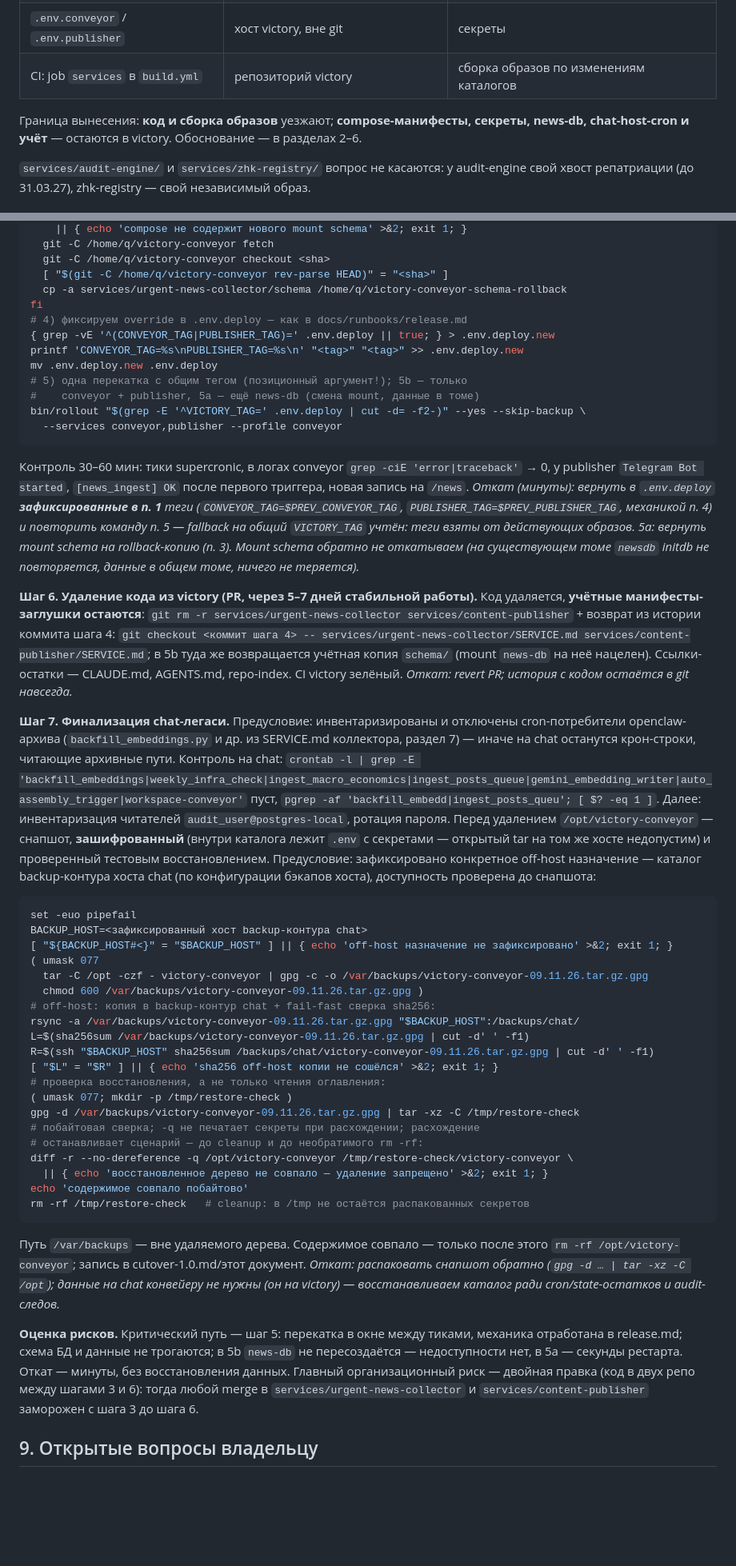
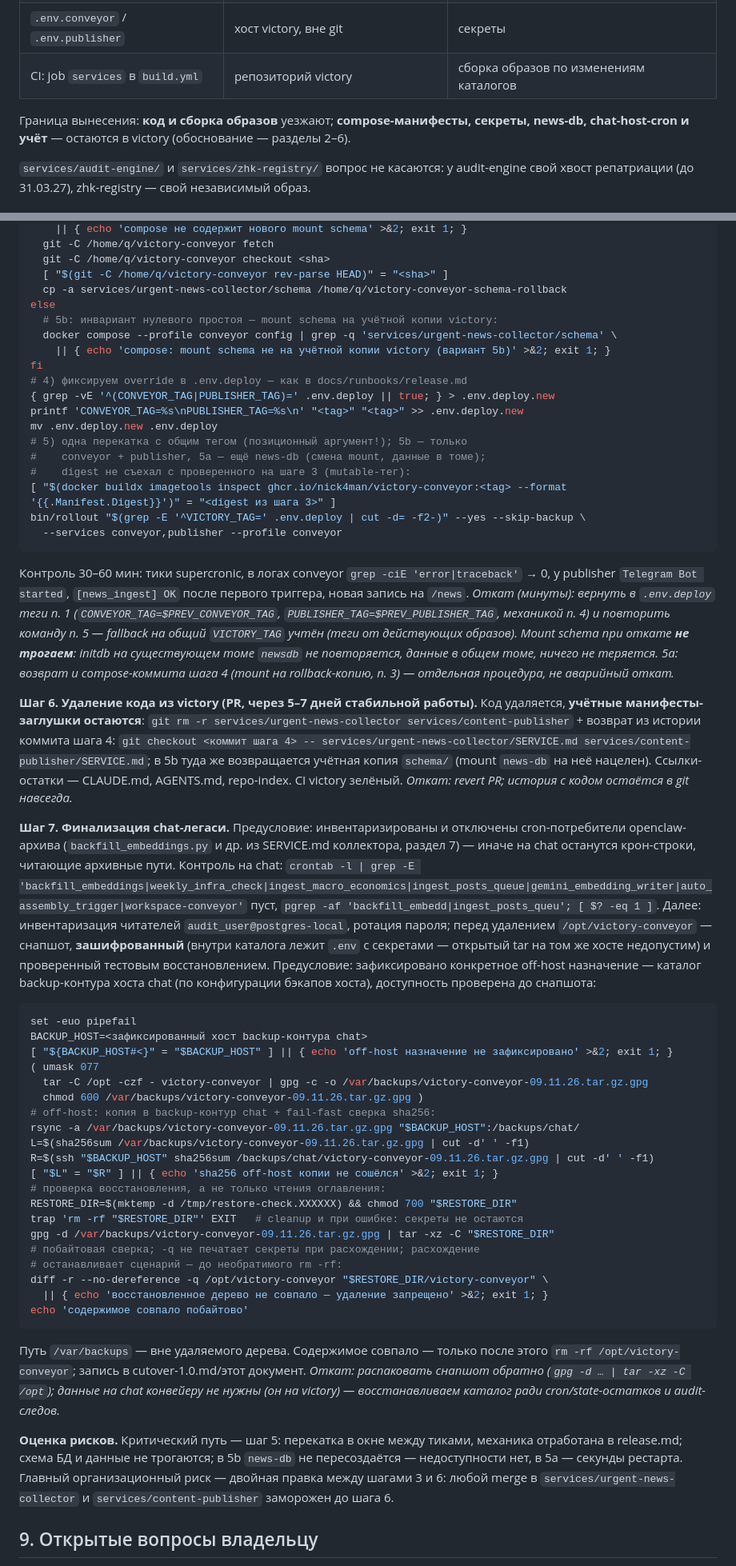
Before and after one commit to nick4man/victory, a Markdown page: docs/runbooks/newsman-extraction.md, 2 parts joined by grey strips. Shown at 80% size. Rendered like a GitHub page; blank space fills up the shorter version.

Commit message:
docs: правки брифа #190 по ревью round 9 — инвариант 5b, дайджест перед выкаткой, mktemp restore

````diff
--- a/docs/runbooks/newsman-extraction.md
+++ b/docs/runbooks/newsman-extraction.md
@@ -21,8 +21,7 @@ compose на хосте `victory` (cutover 13.10.26, `docs/runbooks/cutover-1.0.
 | `.env.conveyor` / `.env.publisher` | хост victory, вне git | секреты |
 | CI: job `services` в `build.yml` | репозиторий victory | сборка образов по изменениям каталогов |
 
-Граница вынесения: **код и сборка образов** уезжают; **compose-манифесты, секреты, news-db, chat-host-cron и учёт** —
-остаются в victory. Обоснование — в разделах 2–6.
+Граница вынесения: **код и сборка образов** уезжают; **compose-манифесты, секреты, news-db, chat-host-cron и учёт** — остаются в victory (обоснование — разделы 2–6).
 
 `services/audit-engine/` и `services/zhk-registry/` вопрос не касаются:
 у audit-engine свой хвост репатриации (до 31.03.27), zhk-registry — свой
@@ -409,25 +403,31 @@ if [ "$VARIANT" = 5a ]; then
   git -C /home/q/victory-conveyor checkout <sha>
   [ "$(git -C /home/q/victory-conveyor rev-parse HEAD)" = "<sha>" ]
   cp -a services/urgent-news-collector/schema /home/q/victory-conveyor-schema-rollback
+else
+  # 5b: инвариант нулевого простоя — mount schema на учётной копии victory:
+  docker compose --profile conveyor config | grep -q 'services/urgent-news-collector/schema' \
+    || { echo 'compose: mount schema не на учётной копии victory (вариант 5b)' >&2; exit 1; }
 fi
 # 4) фиксируем override в .env.deploy — как в docs/runbooks/release.md
 { grep -vE '^(CONVEYOR_TAG|PUBLISHER_TAG)=' .env.deploy || true; } > .env.deploy.new
 printf 'CONVEYOR_TAG=%s\nPUBLISHER_TAG=%s\n' "<tag>" "<tag>" >> .env.deploy.new
 mv .env.deploy.new .env.deploy
 # 5) одна перекатка с общим тегом (позиционный аргумент!); 5b — только
-#    conveyor + publisher, 5a — ещё news-db (смена mount, данные в томе)
+#    conveyor + publisher, 5a — ещё news-db (смена mount, данные в томе);
+#    digest не съехал с проверенного на шаге 3 (mutable-тег):
+[ "$(docker buildx imagetools inspect ghcr.io/nick4man/victory-conveyor:<tag> --format '{{.Manifest.Digest}}')" = "<digest из шага 3>" ]
 bin/rollout "$(grep -E '^VICTORY_TAG=' .env.deploy | cut -d= -f2-)" --yes --skip-backup \
   --services conveyor,publisher --profile conveyor
 ```
 
 Контроль 30–60 мин: тики supercronic, в логах conveyor `grep -ciE 'error|traceback'` → 0,
 у publisher `Telegram Bot started`, `[news_ingest] OK` после первого триггера, новая запись на `/news`.
-*Откат (минуты): вернуть в `.env.deploy` **зафиксированные в п. 1** теги
-(`CONVEYOR_TAG=$PREV_CONVEYOR_TAG`, `PUBLISHER_TAG=$PREV_PUBLISHER_TAG`,
-механикой п. 4) и повторить команду п. 5 — fallback на общий `VICTORY_TAG`
-учтён: теги взяты от действующих образов. 5a: вернуть mount schema на
-rollback-копию (п. 3). Mount schema обратно не откатываем (на существующем
-томе `newsdb` initdb не повторяется, данные в общем томе, ничего не теряется).*
+*Откат (минуты): вернуть в `.env.deploy` теги п. 1 (`CONVEYOR_TAG=$PREV_CONVEYOR_TAG`,
+`PUBLISHER_TAG=$PREV_PUBLISHER_TAG`, механикой п. 4) и повторить команду п. 5 —
+fallback на общий `VICTORY_TAG` учтён (теги от действующих образов). Mount
+schema при откате **не трогаем**: initdb на существующем томе `newsdb` не
+повторяется, данные в общем томе, ничего не теряется. 5a: возврат и compose-коммита
+шага 4 (mount на rollback-копию, п. 3) — отдельная процедура, не аварийный откат.*
 
 **Шаг 6. Удаление кода из victory (PR, через 5–7 дней стабильной работы).**
 Код удаляется, **учётные манифесты-заглушки остаются**: `git rm -r services/urgent-news-collector
@@ -442,7 +442,7 @@ cron-потребители openclaw-архива (`backfill_embeddings.py` и
 коллектора, раздел 7) — иначе на chat останутся крон-строки, читающие архивные
 пути. Контроль на chat: `crontab -l | grep -E 'backfill_embeddings|weekly_infra_check|ingest_macro_economics|ingest_posts_queue|gemini_embedding_writer|auto_assembly_trigger|workspace-conveyor'`
 пуст, `pgrep -af 'backfill_embedd|ingest_posts_queu'; [ $? -eq 1 ]`. Далее:
-инвентаризация читателей `audit_user@postgres-local`, ротация пароля. Перед удалением
+инвентаризация читателей `audit_user@postgres-local`, ротация пароля; перед удалением
 `/opt/victory-conveyor` — снапшот, **зашифрованный** (внутри каталога лежит
 `.env` с секретами — открытый tar на том же хосте недопустим) и проверенный
 тестовым восстановлением. Предусловие: зафиксировано конкретное off-host
@@ -462,14 +462,14 @@ L=$(sha256sum /var/backups/victory-conveyor-09.11.26.tar.gz.gpg | cut -d' ' -f1)
 R=$(ssh "$BACKUP_HOST" sha256sum /backups/chat/victory-conveyor-09.11.26.tar.gz.gpg | cut -d' ' -f1)
 [ "$L" = "$R" ] || { echo 'sha256 off-host копии не сошёлся' >&2; exit 1; }
 # проверка восстановления, а не только чтения оглавления:
-( umask 077; mkdir -p /tmp/restore-check )
-gpg -d /var/backups/victory-conveyor-09.11.26.tar.gz.gpg | tar -xz -C /tmp/restore-check
+RESTORE_DIR=$(mktemp -d /tmp/restore-check.XXXXXX) && chmod 700 "$RESTORE_DIR"
+trap 'rm -rf "$RESTORE_DIR"' EXIT   # cleanup и при ошибке: секреты не остаются
+gpg -d /var/backups/victory-conveyor-09.11.26.tar.gz.gpg | tar -xz -C "$RESTORE_DIR"
 # побайтовая сверка; -q не печатает секреты при расхождении; расхождение
-# останавливает сценарий — до cleanup и до необратимого rm -rf:
-diff -r --no-dereference -q /opt/victory-conveyor /tmp/restore-check/victory-conveyor \
+# останавливает сценарий — до необратимого rm -rf:
+diff -r --no-dereference -q /opt/victory-conveyor "$RESTORE_DIR/victory-conveyor" \
   || { echo 'восстановленное дерево не совпало — удаление запрещено' >&2; exit 1; }
 echo 'содержимое совпало побайтово'
-rm -rf /tmp/restore-check   # cleanup: в /tmp не остаётся распакованных секретов
 ```
 
 Путь `/var/backups` — вне удаляемого дерева. Содержимое совпало — только после
@@ -481,10 +481,9 @@ cron/state-остатков и audit-следов.*
 **Оценка рисков.** Критический путь — шаг 5: перекатка в окне между тиками,
 механика отработана в release.md; схема БД и данные не трогаются; в 5b
 `news-db` не пересоздаётся — недоступности нет, в 5a — секунды рестарта.
-Откат — минуты, без восстановления данных. Главный организационный риск —
-двойная правка (код в двух репо между шагами 3 и 6): тогда любой merge в
-`services/urgent-news-collector` и `services/content-publisher` заморожен
-с шага 3 до шага 6.
+Главный организационный риск — двойная правка между шагами 3 и 6: любой
+merge в `services/urgent-news-collector` и `services/content-publisher`
+заморожен до шага 6.
 
 ## 9. Открытые вопросы владельцу
 
````
Also changed, not shown: other parts of docs/runbooks/newsman-extraction.md (+9 -14 lines).
